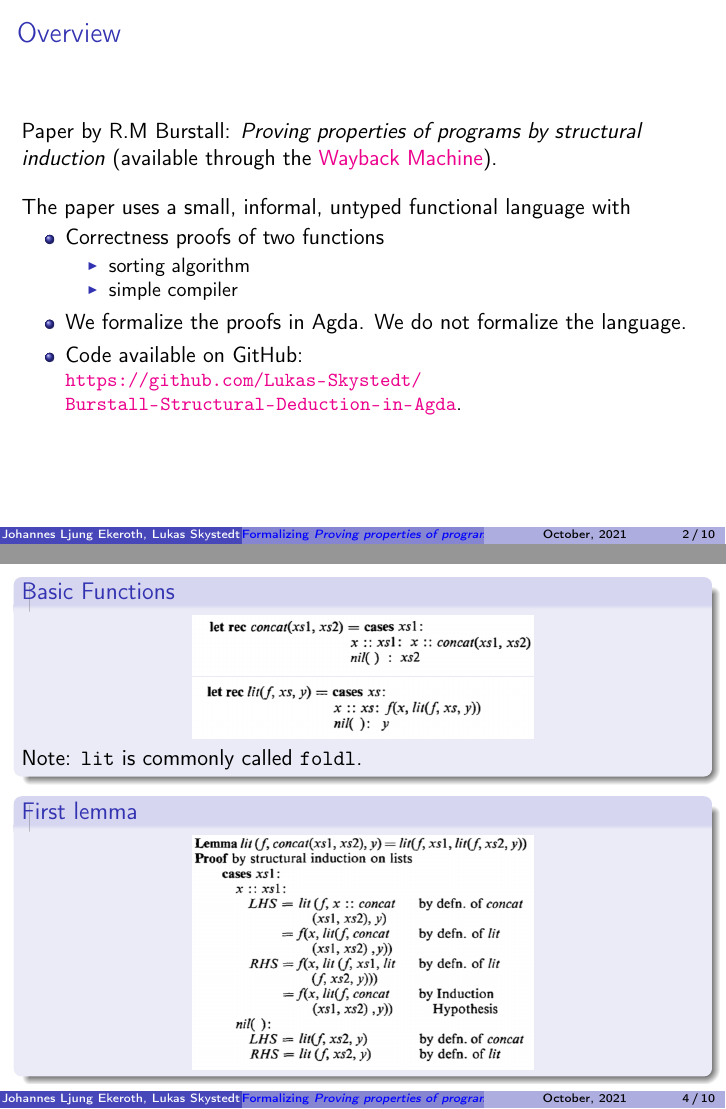
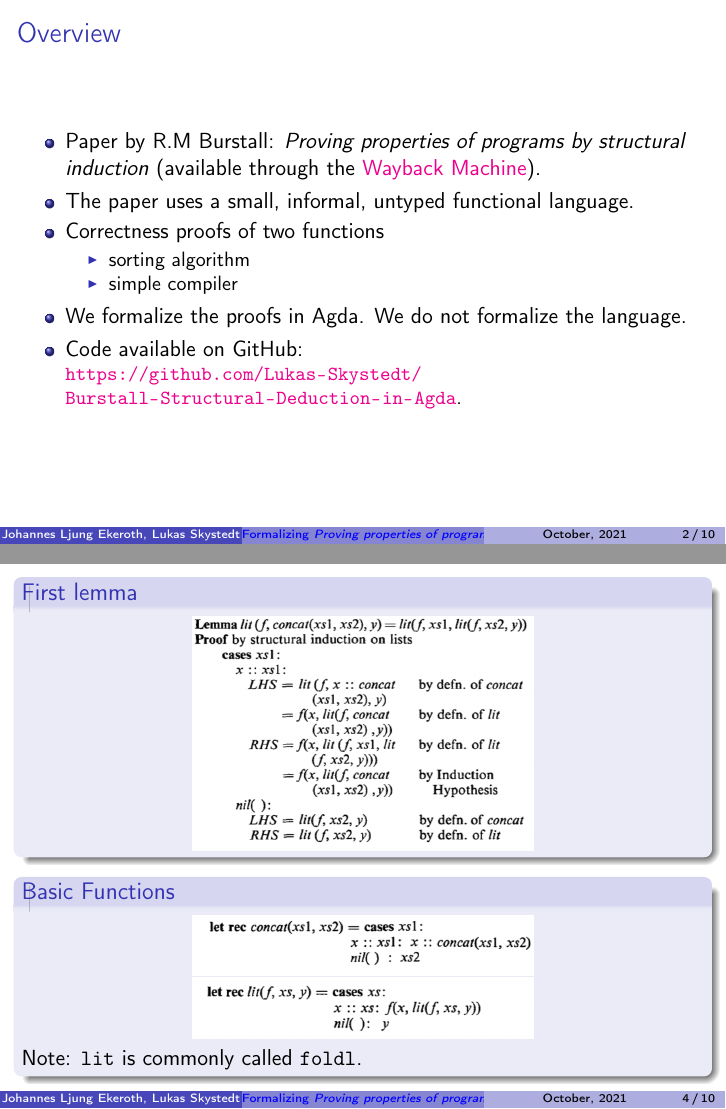
Before and after one commit to Lukas-Skystedt/Burstall-Structural-Deduction-in-Agda, LaTeX slides (slides/slides.tex): pages 4 and 7 of 18 before the commit and pages 3 and 6 of 18 after it, joined at a grey line. Compiled offline with pdfLaTeX.

Commit message:
More stuff

```diff
--- a/slides/slides.tex
+++ b/slides/slides.tex
@@ -50,11 +50,9 @@
 \frame{\titlepage}
 \begin{frame}[fragile]
   \frametitle{Overview}
-  Paper by R.M Burstall: \textit{Proving properties of programs by structural induction} (available through the \href{https://web.archive.org/web/20201112001546/https://www.cse.chalmers.se/edu/year/2010/course/DAT140_Types/Burstall.pdf}{Wayback Machine}).
-\vspace{1em}
-
-  The paper uses a small, informal, untyped functional language with
   \begin{itemize}
+  \item Paper by R.M Burstall: \textit{Proving properties of programs by structural induction} (available through the \href{https://web.archive.org/web/20201112001546/https://www.cse.chalmers.se/edu/year/2010/course/DAT140_Types/Burstall.pdf}{Wayback Machine}).
+  \item    The paper uses a small, informal, untyped functional language.
   \item Correctness proofs of two functions
     \begin{itemize}
     \item sorting algorithm
@@ -62,7 +60,6 @@
     \end{itemize}
     \pause
   \item We formalize the proofs in Agda. We do not formalize the language.
-    \pause
   \item Code available on GitHub:\\ \small \url{https://github.com/Lukas-Skystedt/Burstall-Structural-Deduction-in-Agda}.
   \end{itemize}
 \end{frame}
```
Also changed, not shown: slides/slides.tex (9 more changed lines), 1 other file.
